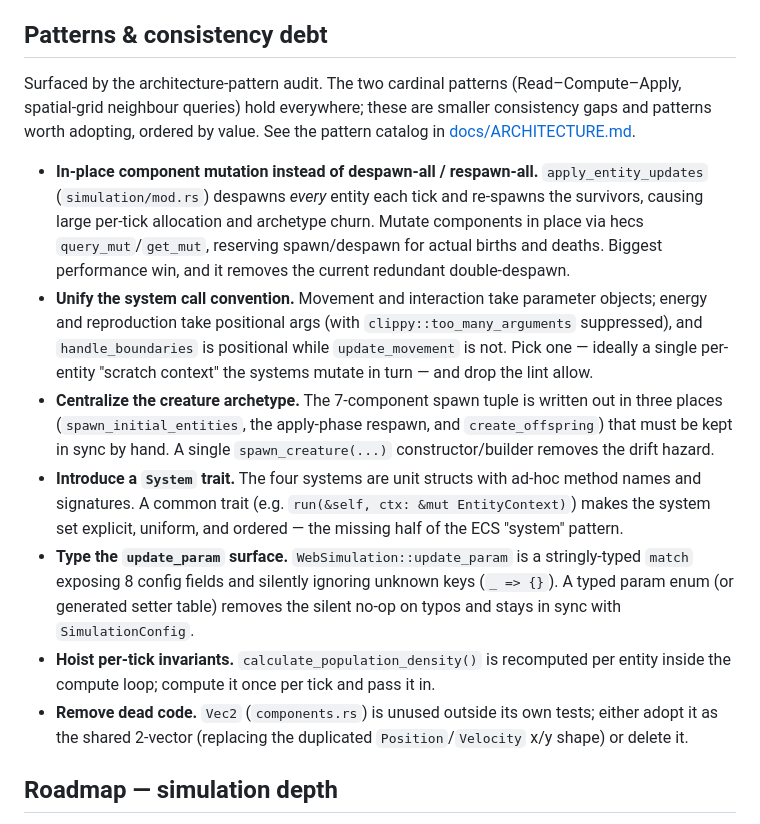
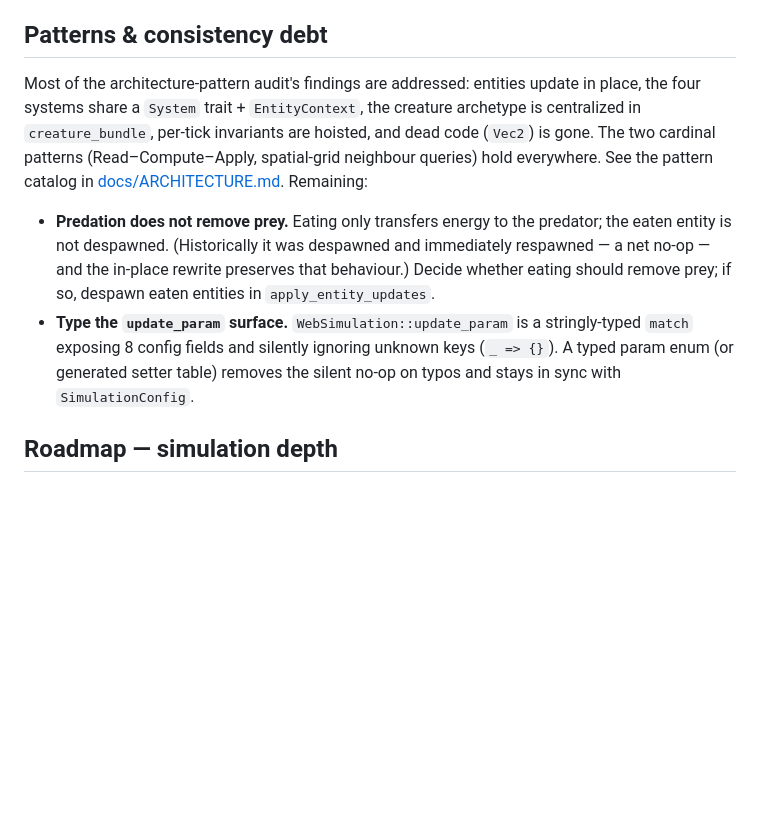
Before and after one commit to rgilks/evo, a Markdown page: BACKLOG.md, the part around the change. Rendered like a GitHub page; blank space fills up the shorter version.

```diff
--- a/BACKLOG.md
+++ b/BACKLOG.md
@@ -36,15 +36,10 @@ The renderer targets WebGPU and does nothing useful on browsers without it. Eith
 
 ## Patterns & consistency debt
 
-Surfaced by the architecture-pattern audit. The two cardinal patterns (Read–Compute–Apply, spatial-grid neighbour queries) hold everywhere; these are smaller consistency gaps and patterns worth adopting, ordered by value. See the pattern catalog in [docs/ARCHITECTURE.md](docs/ARCHITECTURE.md#patterns).
+Most of the architecture-pattern audit's findings are addressed: entities update in place, the four systems share a `System` trait + `EntityContext`, the creature archetype is centralized in `creature_bundle`, per-tick invariants are hoisted, and dead code (`Vec2`) is gone. The two cardinal patterns (Read–Compute–Apply, spatial-grid neighbour queries) hold everywhere. See the pattern catalog in [docs/ARCHITECTURE.md](docs/ARCHITECTURE.md#patterns). Remaining:
 
-- **In-place component mutation instead of despawn-all / respawn-all.** `apply_entity_updates` (`simulation/mod.rs`) despawns *every* entity each tick and re-spawns the survivors, causing large per-tick allocation and archetype churn. Mutate components in place via hecs `query_mut`/`get_mut`, reserving spawn/despawn for actual births and deaths. Biggest performance win, and it removes the current redundant double-despawn.
-- **Unify the system call convention.** Movement and interaction take parameter objects; energy and reproduction take positional args (with `clippy::too_many_arguments` suppressed), and `handle_boundaries` is positional while `update_movement` is not. Pick one — ideally a single per-entity "scratch context" the systems mutate in turn — and drop the lint allow.
-- **Centralize the creature archetype.** The 7-component spawn tuple is written out in three places (`spawn_initial_entities`, the apply-phase respawn, and `create_offspring`) that must be kept in sync by hand. A single `spawn_creature(...)` constructor/builder removes the drift hazard.
-- **Introduce a `System` trait.** The four systems are unit structs with ad-hoc method names and signatures. A common trait (e.g. `run(&self, ctx: &mut EntityContext)`) makes the system set explicit, uniform, and ordered — the missing half of the ECS "system" pattern.
+- **Predation does not remove prey.** Eating only transfers energy to the predator; the eaten entity is not despawned. (Historically it was despawned and immediately respawned — a net no-op — and the in-place rewrite preserves that behaviour.) Decide whether eating should remove prey; if so, despawn eaten entities in `apply_entity_updates`.
 - **Type the `update_param` surface.** `WebSimulation::update_param` is a stringly-typed `match` exposing 8 config fields and silently ignoring unknown keys (`_ => {}`). A typed param enum (or generated setter table) removes the silent no-op on typos and stays in sync with `SimulationConfig`.
-- **Hoist per-tick invariants.** `calculate_population_density()` is recomputed per entity inside the compute loop; compute it once per tick and pass it in.
-- **Remove dead code.** `Vec2` (`components.rs`) is unused outside its own tests; either adopt it as the shared 2-vector (replacing the duplicated `Position`/`Velocity` x/y shape) or delete it.
 
 ## Roadmap — simulation depth
 
```
Also changed, not shown: docs/ARCHITECTURE.md (+8 -6 lines).
